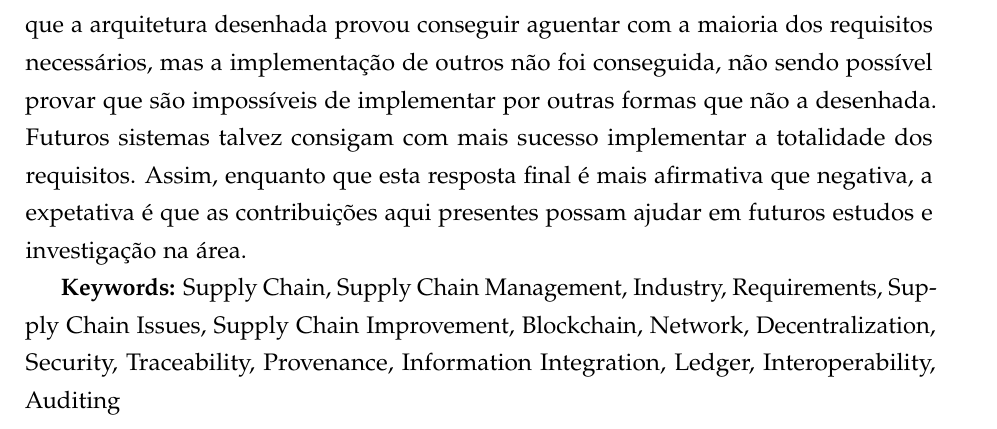
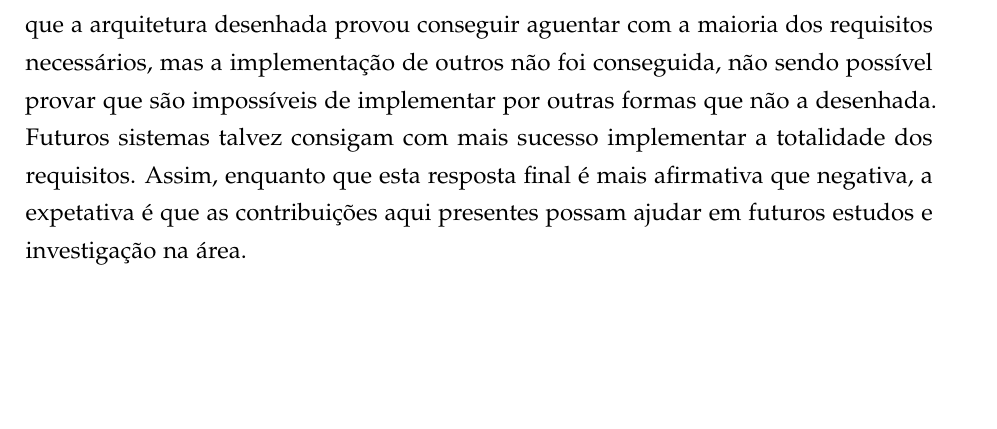
Before and after one commit to coletiv/supplychain-composer-thesis, a LaTeX thesis (thesis.tex, which reads 00-resumo.tex): part of page 9 of 141, cut so that both start at the same text, the shorter picture padded with empty space. Compiled offline with pdfLaTeX.

Commit message:
removed duplicated keywords

```diff
--- a/00-resumo.tex
+++ b/00-resumo.tex
@@ -21,8 +21,6 @@ No final, tornou-se possível propor e implementar um sistema, com base nos requ
 
 A conclusão para este problema, no entanto, não teve como resposta um simples sim ou não, havendo alguma incerteza associada ao uso da tecnologia. O facto é que a arquitetura desenhada provou conseguir aguentar com a maioria dos requisitos necessários, mas a implementação de outros não foi conseguida, não sendo possível provar que são impossíveis de implementar por outras formas que não a desenhada. Futuros sistemas talvez consigam com mais sucesso implementar a totalidade dos requisitos. Assim, enquanto que esta resposta final é mais afirmativa que negativa, a expetativa é que as contribuições aqui presentes possam ajudar em futuros estudos e investigação na área.
 
-\textbf{Keywords:} Supply Chain, Supply Chain Management, Industry, Requirements, Supply Chain Issues, Supply Chain Improvement, Blockchain, Network, Decentralization, Security, Traceability, Provenance, Information Integration, Ledger, Interoperability, Auditing
-
 
 %\chapter{Resumo}
 %Tradução PT do abstract
```
